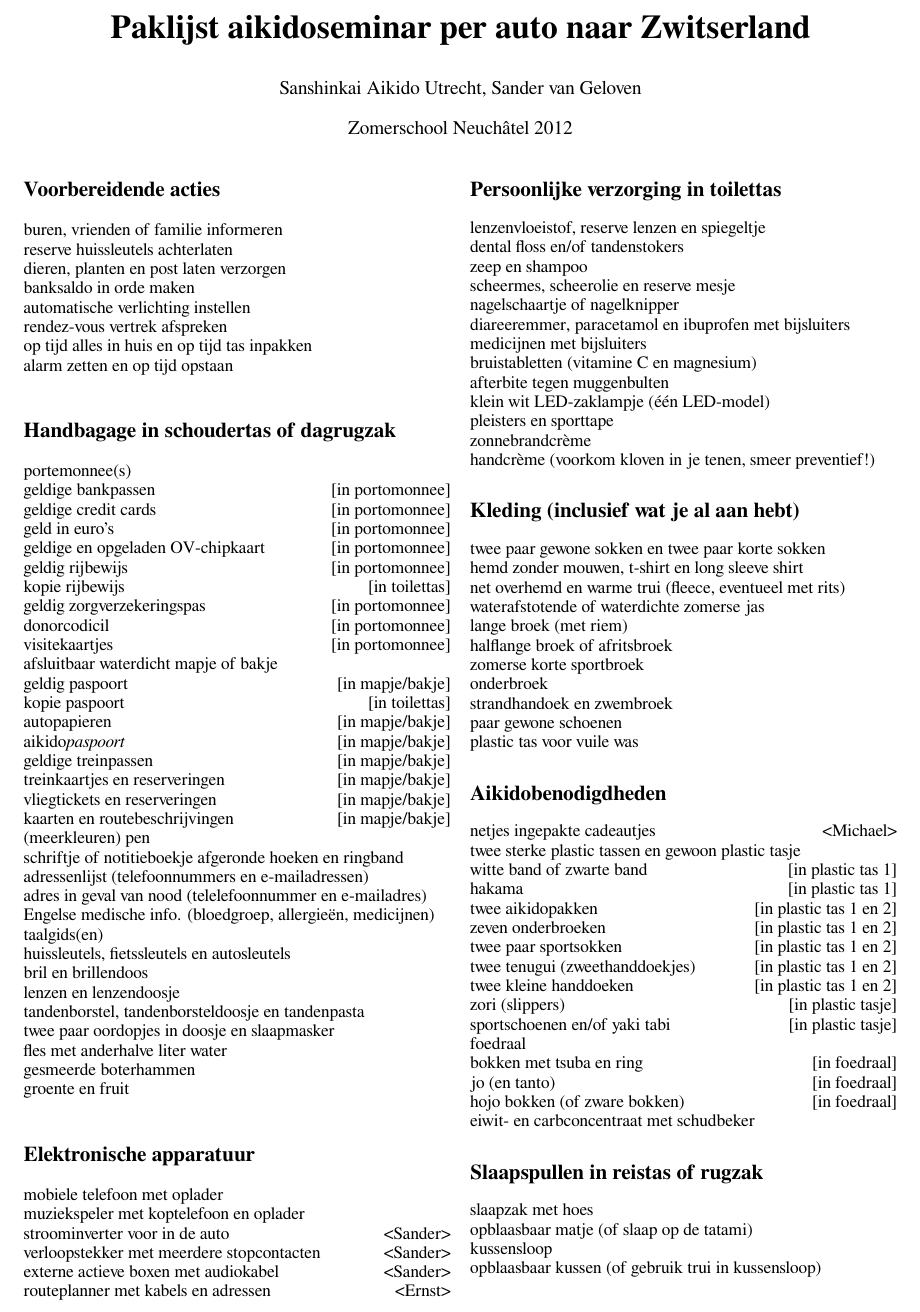
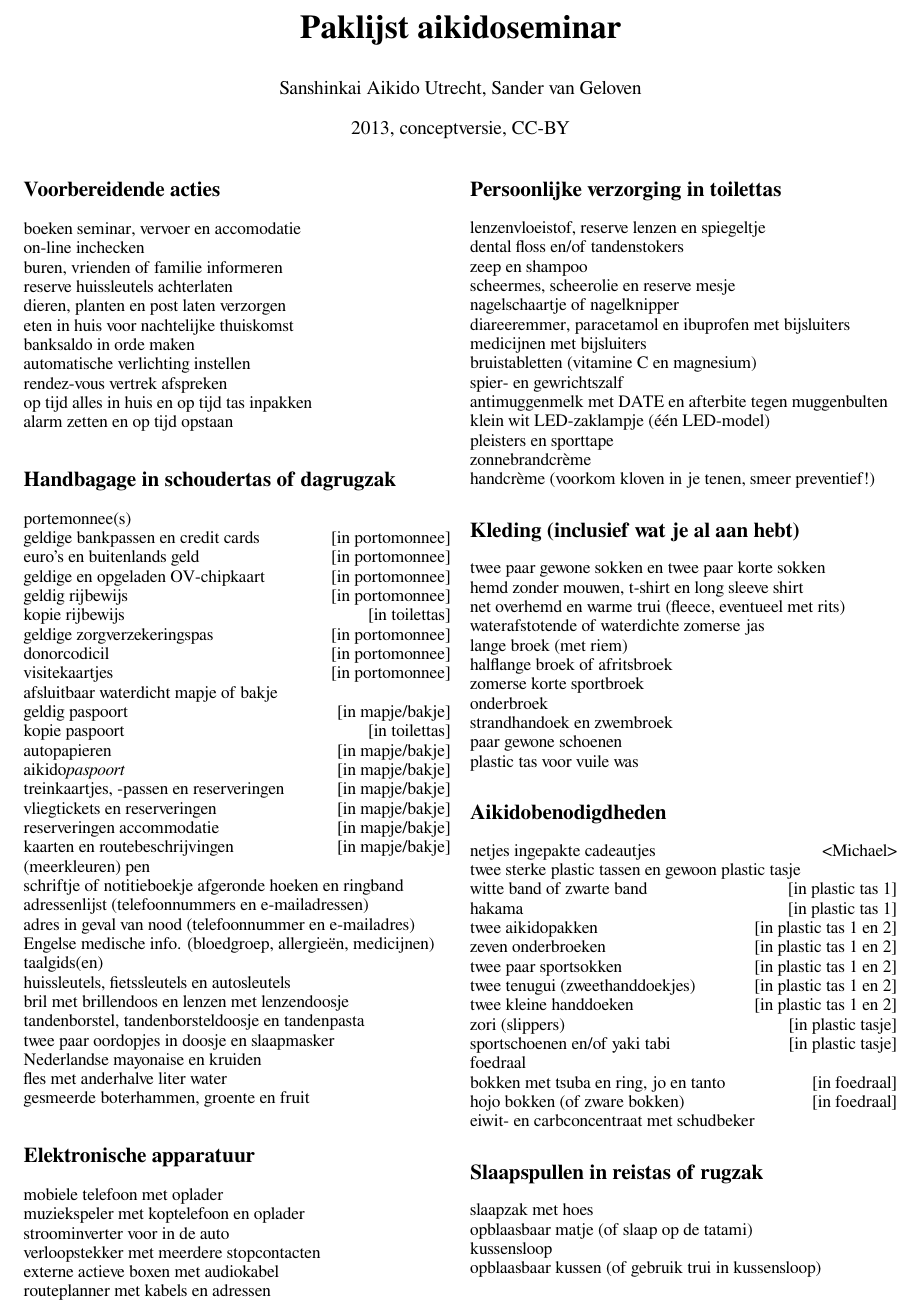
Before and after one commit to SanshinkaiAikido/packing-list, a LaTeX book (packing-list-nl.tex): part of the page, cut at the place of the change. The pictures show the PDF file packing-list-nl.pdf that the author committed with the source.

Commit message:
Small improvements

```diff
--- a/packing-list-nl.tex
+++ b/packing-list-nl.tex
@@ -20,20 +20,18 @@
 
 \begin{document}
 
-\title{\Huge\bfseries Paklijst aikidoseminar per auto naar Zwitserland}
+\title{\Huge\bfseries Paklijst aikidoseminar}
 \author{Sanshinkai Aikido Utrecht, Sander van Geloven}
-\date{Zomerschool Neuchâtel 2012}
+\date{2013, conceptversie, CC-BY}
 \maketitle
 
 \section*{Voorbereidende acties}
-%inschrijven seminar\\
-%accommodatie reserveren\\
-%vervoer reserveren\\
-%on-line inchecken\\
+boeken seminar, vervoer en accomodatie\\
+on-line inchecken\\
 buren, vrienden of familie informeren\\
 reserve huissleutels achterlaten\\
 dieren, planten en post laten verzorgen\\
-%eten in huis voor nachtelijke thuiskomst\\
+eten in huis voor nachtelijke thuiskomst\\
 banksaldo in orde maken\\
 automatische verlichting instellen\\
 rendez-vous vertrek afspreken\\
@@ -43,14 +41,12 @@ alarm zetten en op tijd opstaan
 
 \section*{Handbagage in schoudertas of dagrugzak}
 portemonnee(s)\\
-geldige bankpassen\hfill[in portomonnee]\\
-geldige credit cards\hfill[in portomonnee]\\
-geld in euro's\hfill[in portomonnee]\\
-%buitenlands geld\hfill[in portomonnee]\\
+geldige bankpassen en credit cards\hfill[in portomonnee]\\
+euro's en buitenlands geld\hfill[in portomonnee]\\
 geldige en opgeladen OV-chipkaart\hfill[in portomonnee]\\
 geldig rijbewijs\hfill[in portomonnee]\\
 kopie rijbewijs\hfill[in toilettas]\\
-geldig zorgverzekeringspas\hfill[in portomonnee]\\
+geldige zorgverzekeringspas\hfill[in portomonnee]\\
 donorcodicil\hfill[in portomonnee]\\
 visitekaartjes\hfill[in portomonnee]\\
 afsluitbaar waterdicht mapje of bakje\\
@@ -58,43 +54,35 @@ geldig paspoort\hfill[in mapje/bakje]\\
 kopie paspoort\hfill[in toilettas]\\
 autopapieren\hfill[in mapje/bakje]\\
 aikido{\itshape{paspoort}}\hfill[in mapje/bakje]\\
-geldige treinpassen\hfill[in mapje/bakje]\\
-treinkaartjes en reserveringen\hfill[in mapje/bakje]\\
+treinkaartjes, -passen en reserveringen\hfill[in mapje/bakje]\\
 vliegtickets en reserveringen\hfill[in mapje/bakje]\\
-%reserveringen accommodatie\hfill[in mapje/bakje]\\
+reserveringen accommodatie\hfill[in mapje/bakje]\\
 kaarten en routebeschrijvingen\hfill[in mapje/bakje]\\
 (meerkleuren) pen\\
 schriftje of notitieboekje afgeronde hoeken en ringband\\
 adressenlijst (telefoonnummers en e-mailadressen)\\
-adres in geval van nood (telelefoonnummer en e-mailadres)\\
+adres in geval van nood (telefoonnummer en e-mailadres)\\
 Engelse medische info. (bloedgroep, allergieën, medicijnen)\\
 taalgids(en)\\
 huissleutels, fietssleutels en autosleutels\\
-bril en brillendoos\\
-lenzen en lenzendoosje\\
+bril met brillendoos en lenzen met lenzendoosje\\
 tandenborstel, tandenborsteldoosje en tandenpasta\\
 twee paar oordopjes in doosje en slaapmasker\\
 %ingevulde bagagelabels
-%TODO Nederlandse mayonaise
+Nederlandse mayonaise en kruiden\\
 %flesje halve liter water\\
 fles met anderhalve liter water\\
-gesmeerde boterhammen\\
-groente en fruit
+gesmeerde boterhammen, groente en fruit
 
 \section*{Elektronische apparatuur}
 %digitale video camera met opplader, accu's, kabels en bandjes\\
-%fototoestel met tasje en batterijen\\
-%fotorolletje\\
 %walkman met koptelefoon, batterijen en bandjes\\
 %splitter, tulipkabel en tweede koptelefoon\\
 %vliegtuigkoptelefoon\\
 mobiele telefoon met oplader\\
 %TODO laptop met oplader en hoes\\
 muziekspeler met koptelefoon en oplader\\
-%audiokabel* voor in de auto\hfill<Sander>\\
-%digitale camera* met oplader\hfill<???>\\
-%klein camerastandaard*\hfill<Sander>\\
-stroominverter voor in de auto\hfill<Sander>\\
-verloopstekker met meerdere stopcontacten\hfill<Sander>\\
-externe actieve boxen met audiokabel\hfill<Sander>\\
-routeplanner met kabels en adressen\hfill<Ernst>
+%audiokabel* voor in de auto\\
+%digitale camera* met oplader\\
+%klein camerastandaard*\hfill\\
+stroominverter voor in de auto\\
@@ -108,10 +99,8 @@ nagelschaartje of nagelknipper\\
 diareeremmer, paracetamol en ibuprofen met bijsluiters\\
 medicijnen met bijsluiters\\
 bruistabletten (vitamine C en magnesium)\\
-%%spier- en gewrichtszalf\\
-%%antimuggenstick\\
-%%muggenmelk met DATE\\
-afterbite tegen muggenbulten\\
+spier- en gewrichtszalf\\
+antimuggenmelk met DATE en afterbite tegen muggenbulten\\
 klein wit LED-zaklampje (één LED-model)\\
 pleisters en sporttape\\
 zonnebrandcrème\\
@@ -144,8 +133,7 @@ twee kleine handdoeken\hfill[in plastic tas 1 en 2]\\
 zori (slippers)\hfill[in plastic tasje]\\
 sportschoenen en/of yaki tabi\hfill[in plastic tasje]\\
 foedraal\\
-bokken met tsuba en ring\hfill[in foedraal]\\
-jo (en tanto)\hfill[in foedraal]\\
+bokken met tsuba en ring, jo en tanto\hfill[in foedraal]\\
 hojo bokken (of zware bokken)\hfill[in foedraal]\\
 eiwit- en carbconcentraat met schudbeker
 
```
Also changed, not shown: packing-list-nl.pdf, packing-list-nl.tex (3 more changed lines).
